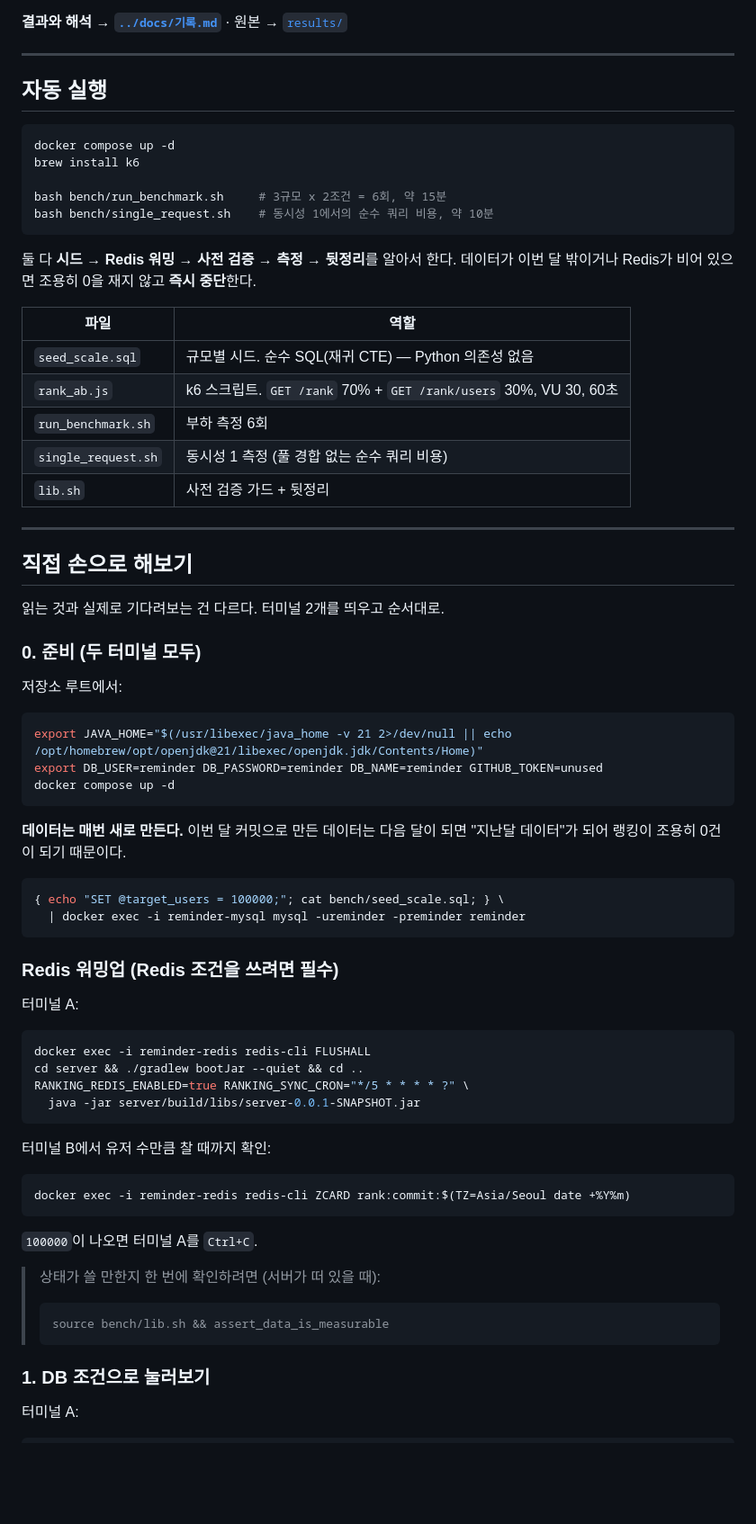
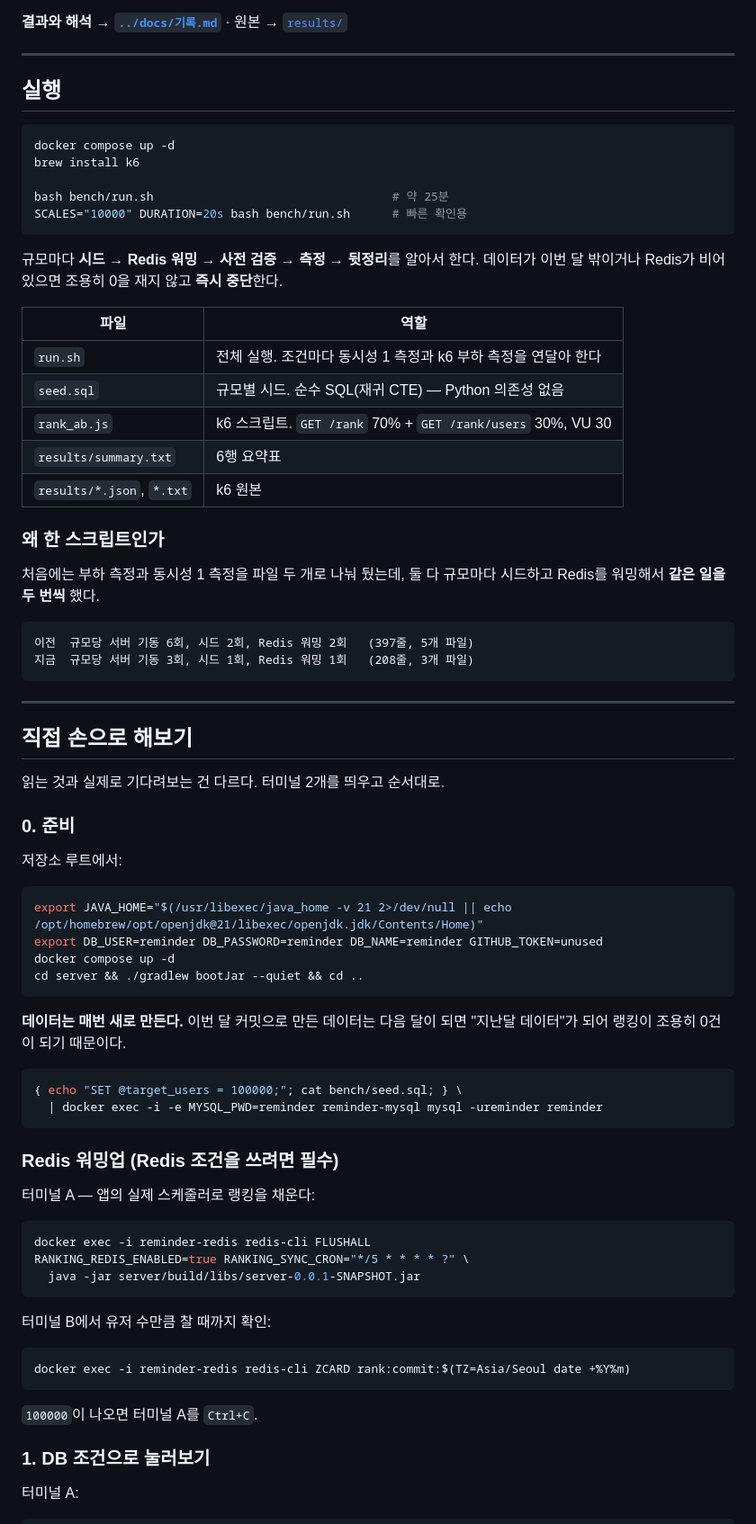
Before and after one commit to Layla7120/code_test_reminder_server, a Markdown page: bench/README.md, the part around one of its changes. Shown at 90% size. GitHub-like rendering; blank space fills up the shorter version.

````diff
--- a/bench/README.md
+++ b/bench/README.md
@@ -18,26 +18,36 @@
 
 ---
 
-## 자동 실행
+## 실행
 
 ```bash
 docker compose up -d
 brew install k6
 
-bash bench/run_benchmark.sh     # 3규모 x 2조건 = 6회, 약 15분
-bash bench/single_request.sh    # 동시성 1에서의 순수 쿼리 비용, 약 10분
+bash bench/run.sh                                  # 약 25분
+SCALES="10000" DURATION=20s bash bench/run.sh      # 빠른 확인용
 ```
 
-둘 다 **시드 → Redis 워밍 → 사전 검증 → 측정 → 뒷정리**를 알아서 한다.
+규모마다 **시드 → Redis 워밍 → 사전 검증 → 측정 → 뒷정리**를 알아서 한다.
 데이터가 이번 달 밖이거나 Redis가 비어 있으면 조용히 0을 재지 않고 **즉시 중단**한다.
 
 | 파일 | 역할 |
 |---|---|
-| `seed_scale.sql` | 규모별 시드. 순수 SQL(재귀 CTE) — Python 의존성 없음 |
-| `rank_ab.js` | k6 스크립트. `GET /rank` 70% + `GET /rank/users` 30%, VU 30, 60초 |
-| `run_benchmark.sh` | 부하 측정 6회 |
-| `single_request.sh` | 동시성 1 측정 (풀 경합 없는 순수 쿼리 비용) |
-| `lib.sh` | 사전 검증 가드 + 뒷정리 |
+| `run.sh` | 전체 실행. 조건마다 동시성 1 측정과 k6 부하 측정을 연달아 한다 |
+| `seed.sql` | 규모별 시드. 순수 SQL(재귀 CTE) — Python 의존성 없음 |
+| `rank_ab.js` | k6 스크립트. `GET /rank` 70% + `GET /rank/users` 30%, VU 30 |
+| `results/summary.txt` | 6행 요약표 |
+| `results/*.json`, `*.txt` | k6 원본 |
+
+### 왜 한 스크립트인가
+
+처음에는 부하 측정과 동시성 1 측정을 파일 두 개로 나눠 뒀는데,
+둘 다 규모마다 시드하고 Redis를 워밍해서 **같은 일을 두 번씩** 했다.
+
+```
+이전  규모당 서버 기동 6회, 시드 2회, Redis 워밍 2회   (397줄, 5개 파일)
+지금  규모당 서버 기동 3회, 시드 1회, Redis 워밍 1회   (208줄, 3개 파일)
+```
 
 ---
 
@@ -45,7 +55,7 @@ bash bench/single_request.sh    # 동시성 1에서의 순수 쿼리 비용, 약
 
 읽는 것과 실제로 기다려보는 건 다르다. 터미널 2개를 띄우고 순서대로.
 
-### 0. 준비 (두 터미널 모두)
+### 0. 준비
 
 저장소 루트에서:
 
@@ -53,37 +63,34 @@ bash bench/single_request.sh    # 동시성 1에서의 순수 쿼리 비용, 약
 export JAVA_HOME="$(/usr/libexec/java_home -v 21 2>/dev/null || echo /opt/homebrew/opt/openjdk@21/libexec/openjdk.jdk/Contents/Home)"
 export DB_USER=reminder DB_PASSWORD=reminder DB_NAME=reminder GITHUB_TOKEN=unused
 docker compose up -d
+cd server && ./gradlew bootJar --quiet && cd ..
 ```
 
 **데이터는 매번 새로 만든다.** 이번 달 커밋으로 만든 데이터는 다음 달이 되면
 "지난달 데이터"가 되어 랭킹이 조용히 0건이 되기 때문이다.
 
 ```bash
-{ echo "SET @target_users = 100000;"; cat bench/seed_scale.sql; } \
-  | docker exec -i reminder-mysql mysql -ureminder -preminder reminder
+{ echo "SET @target_users = 100000;"; cat bench/seed.sql; } \
+  | docker exec -i -e MYSQL_PWD=reminder reminder-mysql mysql -ureminder reminder
 ```
 
 ### Redis 워밍업 (Redis 조건을 쓰려면 필수)
 
-터미널 A:
+터미널 A — 앱의 실제 스케줄러로 랭킹을 채운다:
+
 ```bash
 docker exec -i reminder-redis redis-cli FLUSHALL
-cd server && ./gradlew bootJar --quiet && cd ..
 RANKING_REDIS_ENABLED=true RANKING_SYNC_CRON="*/5 * * * * ?" \
   java -jar server/build/libs/server-0.0.1-SNAPSHOT.jar
 ```
 
 터미널 B에서 유저 수만큼 찰 때까지 확인:
+
 ```bash
 docker exec -i reminder-redis redis-cli ZCARD rank:commit:$(TZ=Asia/Seoul date +%Y%m)
 ```
 
 `100000`이 나오면 터미널 A를 `Ctrl+C`.
-
-> 상태가 쓸 만한지 한 번에 확인하려면 (서버가 떠 있을 때):
-> ```bash
-> source bench/lib.sh && assert_data_is_measurable
-> ```
 
 ### 1. DB 조건으로 눌러보기
 
````
Also changed, not shown: other parts of bench/README.md (+20 -10 lines), README.md (+1 -1 lines), docs/기록.md (+12 -4 lines).
